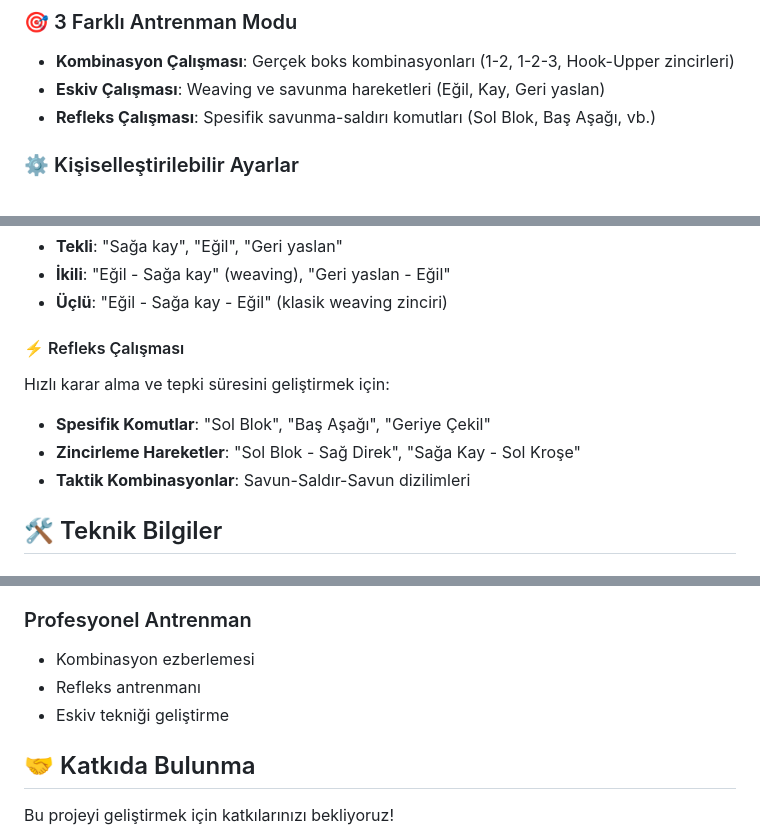
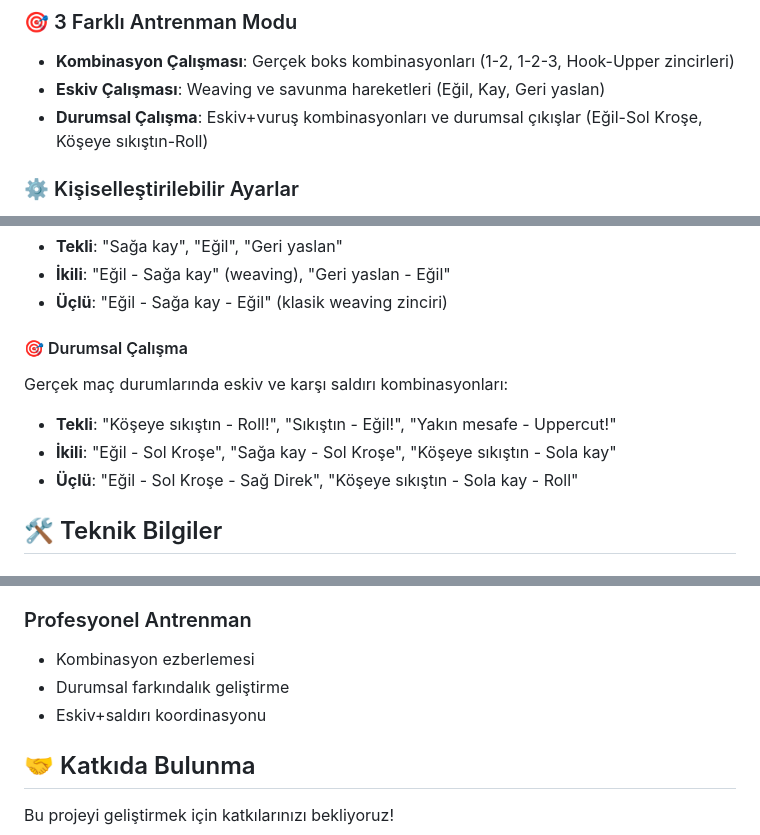
Before and after one commit to Lokidres/BoksTrainer, a Markdown page: README.md, 3 parts joined by grey strips. GitHub-like rendering.

```diff
--- a/README.md
+++ b/README.md
@@ -13,7 +13,7 @@ Modern ve kullanıcı dostu bir web tabanlı boks antrenman uygulaması. Kombina
 ### 🎯 3 Farklı Antrenman Modu
 - **Kombinasyon Çalışması**: Gerçek boks kombinasyonları (1-2, 1-2-3, Hook-Upper zincirleri)
 - **Eskiv Çalışması**: Weaving ve savunma hareketleri (Eğil, Kay, Geri yaslan)
-- **Refleks Çalışması**: Spesifik savunma-saldırı komutları (Sol Blok, Baş Aşağı, vb.)
+- **Durumsal Çalışma**: Eskiv+vuruş kombinasyonları ve durumsal çıkışlar (Eğil-Sol Kroşe, Köşeye sıkıştın-Roll)
 
 ### ⚙️ Kişiselleştirilebilir Ayarlar
 - **Süre Seçimi**: 1, 2 veya 3 dakikalık antrenman seansları
@@ -57,11 +57,11 @@ Savunma hareketlerini geliştirmek için:
 - **İkili**: "Eğil - Sağa kay" (weaving), "Geri yaslan - Eğil"
 - **Üçlü**: "Eğil - Sağa kay - Eğil" (klasik weaving zinciri)
 
-#### ⚡ Refleks Çalışması
-Hızlı karar alma ve tepki süresini geliştirmek için:
-- **Spesifik Komutlar**: "Sol Blok", "Baş Aşağı", "Geriye Çekil"
-- **Zincirleme Hareketler**: "Sol Blok - Sağ Direk", "Sağa Kay - Sol Kroşe"
-- **Taktik Kombinasyonlar**: Savun-Saldır-Savun dizilimleri
+#### 🎯 Durumsal Çalışma
+Gerçek maç durumlarında eskiv ve karşı saldırı kombinasyonları:
+- **Tekli**: "Köşeye sıkıştın - Roll!", "Sıkıştın - Eğil!", "Yakın mesafe - Uppercut!"
+- **İkili**: "Eğil - Sol Kroşe", "Sağa kay - Sol Kroşe", "Köşeye sıkıştın - Sola kay"
+- **Üçlü**: "Eğil - Sol Kroşe - Sağ Direk", "Köşeye sıkıştın - Sola kay - Roll"
 
 ## 🛠️ Teknik Bilgiler
 
@@ -105,8 +105,8 @@ Uygulama tüm cihazlarda mükemmel çalışır:
 
 ### Profesyonel Antrenman
 - Kombinasyon ezberlemesi
-- Refleks antrenmanı
-- Eskiv tekniği geliştirme
+- Durumsal farkındalık geliştirme
+- Eskiv+saldırı koordinasyonu
 
 ## 🤝 Katkıda Bulunma
 
```
